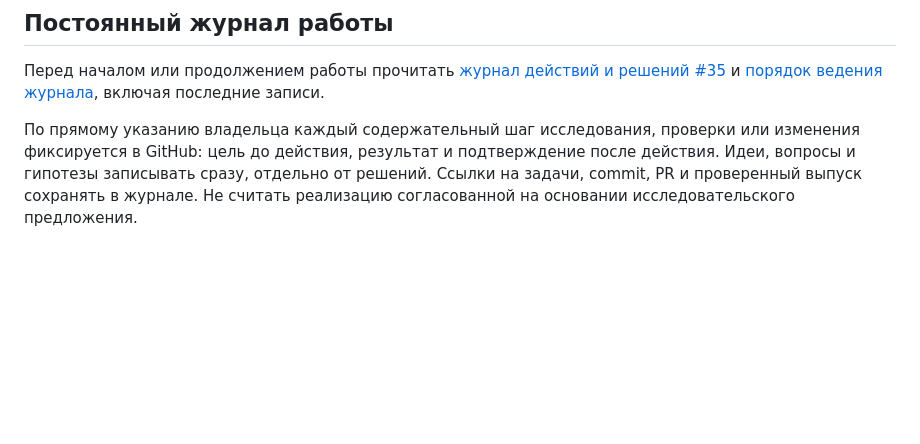
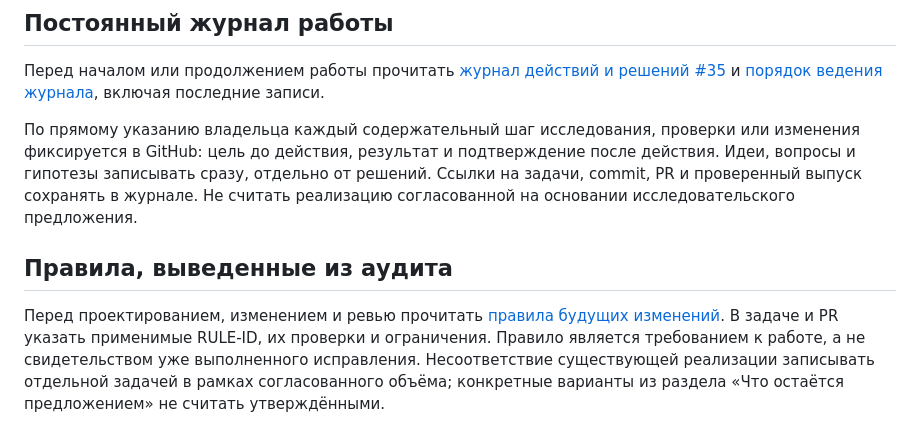
Before and after one commit to Ivantula81/intercity-panel, a Markdown page: AGENTS.md, the part around the change. GitHub-like rendering; blank space fills up the shorter version.

Commit message:
docs: establish auditable rules for future changes

```diff
--- a/AGENTS.md
+++ b/AGENTS.md
@@ -41,3 +41,13 @@
 после действия. Идеи, вопросы и гипотезы записывать сразу, отдельно от решений.
 Ссылки на задачи, commit, PR и проверенный выпуск сохранять в журнале.
 Не считать реализацию согласованной на основании исследовательского предложения.
+
+## Правила, выведенные из аудита
+
+Перед проектированием, изменением и ревью прочитать
+[правила будущих изменений](docs/engineering-rules.md).
+В задаче и PR указать применимые RULE-ID, их проверки и ограничения.
+Правило является требованием к работе, а не свидетельством уже выполненного
+исправления. Несоответствие существующей реализации записывать отдельной
+задачей в рамках согласованного объёма; конкретные варианты из раздела
+«Что остаётся предложением» не считать утверждёнными.
```
